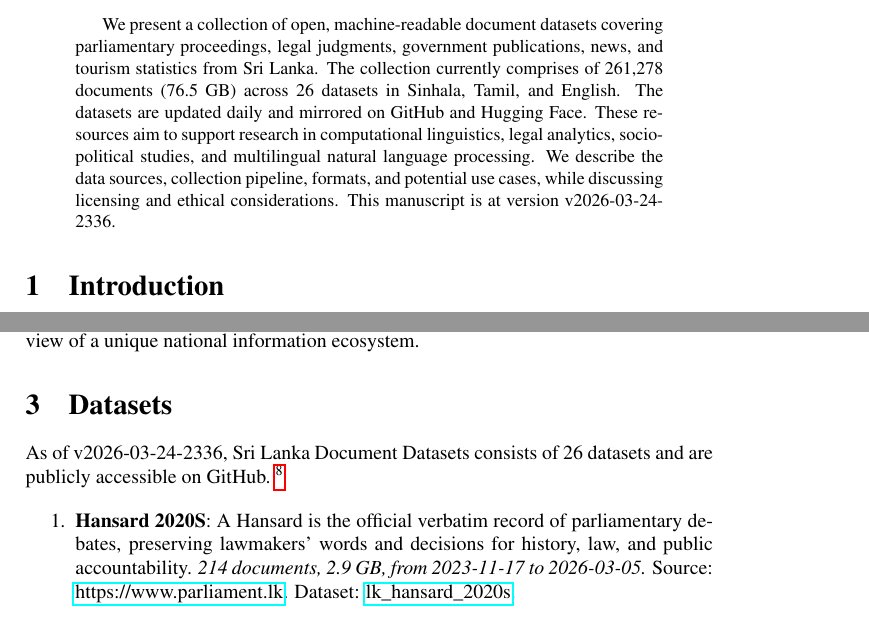
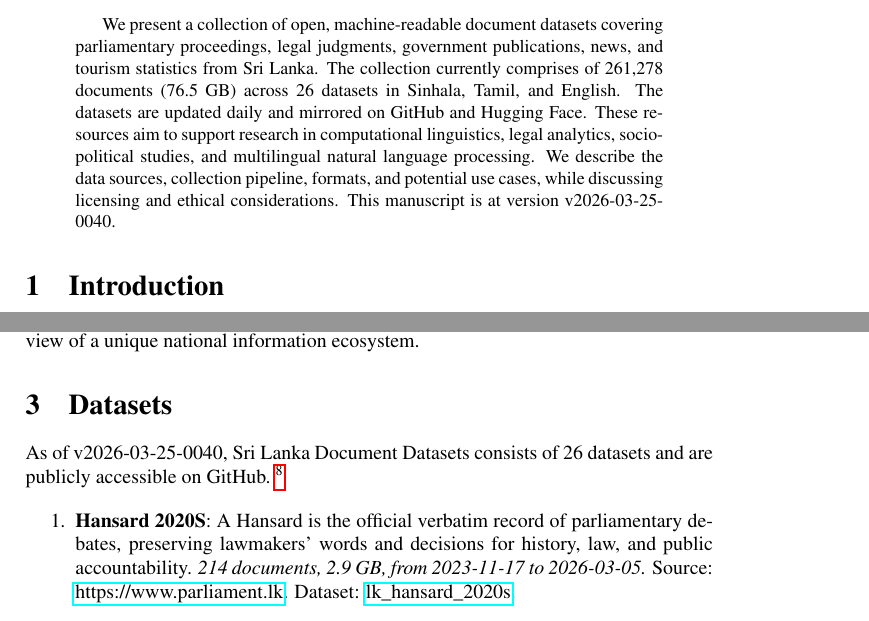
Before and after one commit to nuuuwan/lk_datasets, a LaTeX paper (latex/lk_datasets.tex): two parts of pages 1 and 2 of 7, joined at a grey line, cut so that both start at the same text. Compiled offline with pdfLaTeX; a LaTeX package or settings file that is missing is left out.

Commit message:
🤖 [build.yml] 2026-03-24-1910

```diff
--- a/latex/lk_datasets.tex
+++ b/latex/lk_datasets.tex
@@ -16,7 +16,7 @@
 \normalsize%
 \maketitle%
 \begin{abstract}%
-We present a collection of open, machine-readable document datasets covering parliamentary proceedings, legal judgments, government publications, news, and tourism statistics from Sri Lanka. The collection currently comprises of  261,278  documents (76.5 GB) across 26  datasets in Sinhala, Tamil, and English. The datasets are updated daily and mirrored on GitHub and Hugging Face. These resources aim to support research in computational linguistics, legal analytics, socio-political studies, and multilingual natural language processing. We describe the data sources, collection pipeline, formats, and potential use cases, while discussing licensing and ethical considerations. This manuscript is at version v2026-03-24-2336.%
+We present a collection of open, machine-readable document datasets covering parliamentary proceedings, legal judgments, government publications, news, and tourism statistics from Sri Lanka. The collection currently comprises of  261,278  documents (76.5 GB) across 26  datasets in Sinhala, Tamil, and English. The datasets are updated daily and mirrored on GitHub and Hugging Face. These resources aim to support research in computational linguistics, legal analytics, socio-political studies, and multilingual natural language processing. We describe the data sources, collection pipeline, formats, and potential use cases, while discussing licensing and ethical considerations. This manuscript is at version v2026-03-25-0040.%
 
 %
 \end{abstract}%
@@ -86,7 +86,7 @@ The Sri Lanka Document Datasets aim to fill this gap by aggregating diverse sour
 %
 \section{Datasets}%
 \label{sec:Datasets}%
-As of v2026-03-24-2336, Sri Lanka Document Datasets
+As of v2026-03-25-0040, Sri Lanka Document Datasets
   consists of 26 datasets
  and are publicly accessible on GitHub.%
 ~%
```
Also changed, not shown: README.md, latex/lk_datasets.pdf.
